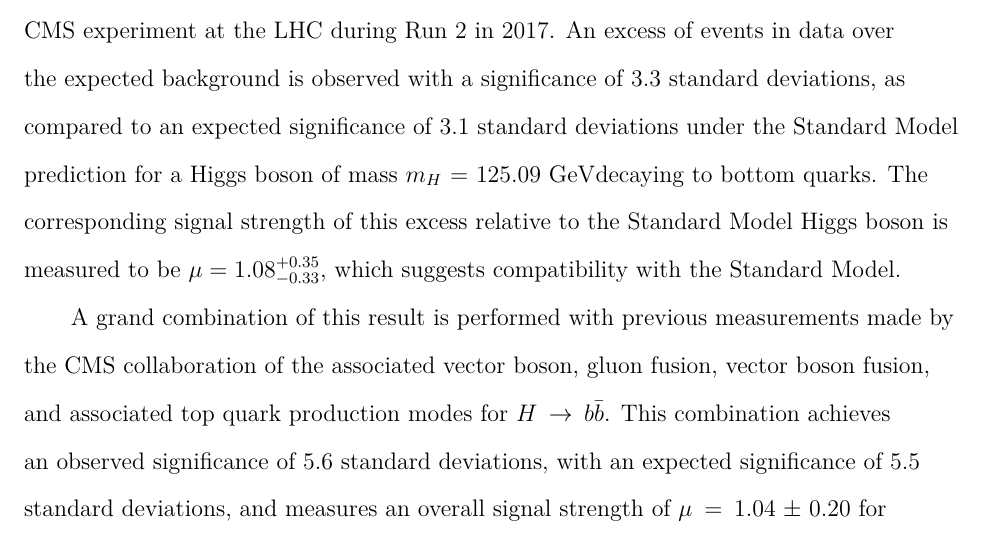
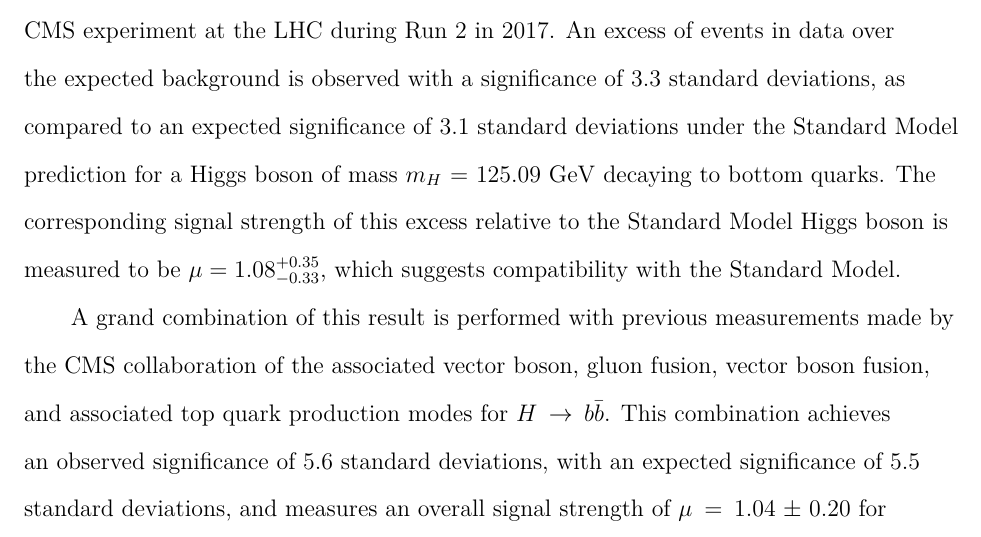
Before and after one commit to swang373/dissertation, a LaTeX thesis (main.tex, which reads tex/chapter7.tex): part of page 125 of 152, cut so that both start at the same text. Compiled offline with XeLaTeX.

Commit message:
Add missing space between unit (GeV) and following word

```diff
--- a/tex/chapter7.tex
+++ b/tex/chapter7.tex
@@ -1,6 +1,6 @@
 \chapter{CONCLUSIONS} \label{conclusions}
 
-A search for the Standard Model Higgs boson produced in association with a weak vector boson and decaying into a bottom-antibottom quark pair (\bb) has been presented for the \VHbb\ decay channels \ZnnHbb, \WenHbb, \WmnHbb, \ZeeHbb, and \ZmmHbb. The search is performed with a dataset corresponding to an integrated luminosity of 41.3 \invfb\ at a center-of-mass energy of $\sqrt{s} = 13\ \TeV$ recorded by the CMS experiment at the LHC during Run 2 in 2017. An excess of events in data over the expected background is observed with a significance of 3.3 standard deviations, as compared to an expected significance of 3.1 standard deviations under the Standard Model prediction for a Higgs boson of mass \massH\ = 125.09 \GeV decaying to bottom quarks. The corresponding signal strength of this excess relative to the Standard Model Higgs boson is measured to be $\mu = 1.08_{-0.33}^{+0.35}$, which suggests compatibility with the Standard Model.
+A search for the Standard Model Higgs boson produced in association with a weak vector boson and decaying into a bottom-antibottom quark pair (\bb) has been presented for the \VHbb\ decay channels \ZnnHbb, \WenHbb, \WmnHbb, \ZeeHbb, and \ZmmHbb. The search is performed with a dataset corresponding to an integrated luminosity of 41.3 \invfb\ at a center-of-mass energy of $\sqrt{s} = 13\ \TeV$ recorded by the CMS experiment at the LHC during Run 2 in 2017. An excess of events in data over the expected background is observed with a significance of 3.3 standard deviations, as compared to an expected significance of 3.1 standard deviations under the Standard Model prediction for a Higgs boson of mass \massH\ = 125.09 \GeV\ decaying to bottom quarks. The corresponding signal strength of this excess relative to the Standard Model Higgs boson is measured to be $\mu = 1.08_{-0.33}^{+0.35}$, which suggests compatibility with the Standard Model.
 
 A grand combination of this result is performed with previous measurements made by the CMS collaboration of the associated vector boson, gluon fusion, vector boson fusion, and associated top quark production modes for \Htobb. This combination achieves an observed significance of 5.6 standard deviations, with an expected significance of 5.5 standard deviations, and measures an overall signal strength of $\mu = 1.04 \pm 0.20$ for the \Htobb\ decay. This constitutes the observation of the \Htobb\ decay by the CMS collaboration, with no clear indication of physics beyond the Standard Model.
 
```
